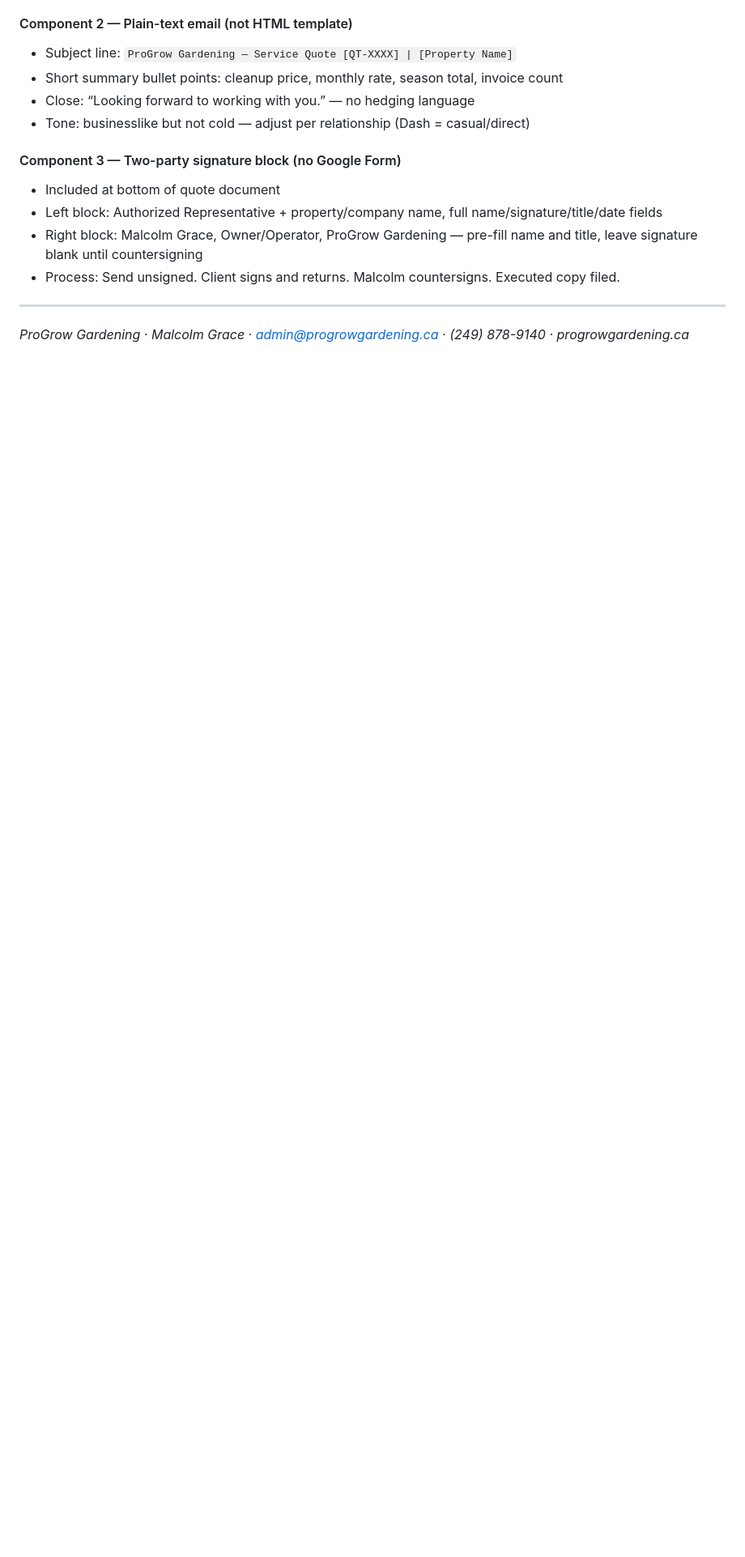
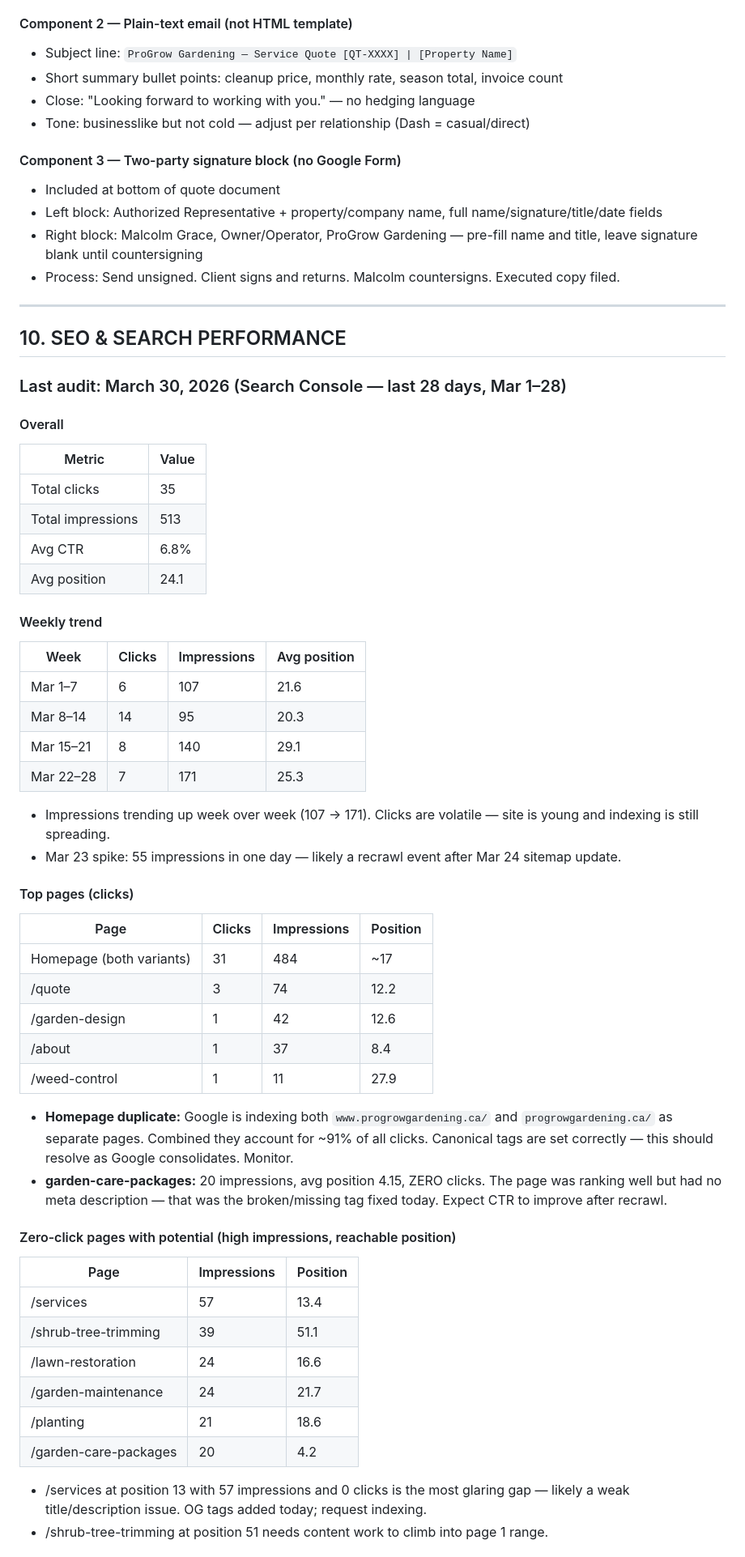
Before and after one commit to malcolmgrace/progrow-gardening, a Markdown page: Progrow_backlog.md, the part around one of its changes. Shown at 81% size. Rendered like a GitHub page; blank space fills up the shorter version.

```diff
--- a/Progrow_backlog.md
+++ b/Progrow_backlog.md
@@ -444,7 +412,7 @@ The universal Apps Script reads this sheet by row label. Keep row labels exact.
 
 - Subject line: `ProGrow Gardening — Service Quote [QT-XXXX] | [Property Name]`
 - Short summary bullet points: cleanup price, monthly rate, season total, invoice count
-- Close: “Looking forward to working with you.” — no hedging language
+- Close: "Looking forward to working with you." — no hedging language
 - Tone: businesslike but not cold — adjust per relationship (Dash = casual/direct)
 
 #### Component 3 — Two-party signature block (no Google Form)
@@ -456,4 +424,55 @@ The universal Apps Script reads this sheet by row label. Keep row labels exact.
 
 -----
 
-*ProGrow Gardening · Malcolm Grace · [admin@progrowgardening.ca](mailto:admin@progrowgardening.ca) · (249) 878-9140 · progrowgardening.ca*
+## 10. SEO & SEARCH PERFORMANCE
+
+### Last audit: March 30, 2026 (Search Console — last 28 days, Mar 1–28)
+
+#### Overall
+
+| Metric | Value |
+|---|---|
+| Total clicks | 35 |
+| Total impressions | 513 |
+| Avg CTR | 6.8% |
+| Avg position | 24.1 |
+
+#### Weekly trend
+
+| Week | Clicks | Impressions | Avg position |
+|---|---|---|---|
+| Mar 1–7 | 6 | 107 | 21.6 |
+| Mar 8–14 | 14 | 95 | 20.3 |
+| Mar 15–21 | 8 | 140 | 29.1 |
+| Mar 22–28 | 7 | 171 | 25.3 |
+
+- Impressions trending up week over week (107 → 171). Clicks are volatile — site is young and indexing is still spreading.
+- Mar 23 spike: 55 impressions in one day — likely a recrawl event after Mar 24 sitemap update.
+
+#### Top pages (clicks)
+
+| Page | Clicks | Impressions | Position |
+|---|---|---|---|
+| Homepage (both variants) | 31 | 484 | ~17 |
+| /quote | 3 | 74 | 12.2 |
+| /garden-design | 1 | 42 | 12.6 |
+| /about | 1 | 37 | 8.4 |
+| /weed-control | 1 | 11 | 27.9 |
+
+- **Homepage duplicate:** Google is indexing both `www.progrowgardening.ca/` and `progrowgardening.ca/` as separate pages. Combined they account for ~91% of all clicks. Canonical tags are set correctly — this should resolve as Google consolidates. Monitor.
+- **garden-care-packages:** 20 impressions, avg position 4.15, ZERO clicks. The page was ranking well but had no meta description — that was the broken/missing tag fixed today. Expect CTR to improve after recrawl.
+
+#### Zero-click pages with potential (high impressions, reachable position)
+
+| Page | Impressions | Position |
+|---|---|---|
+| /services | 57 | 13.4 |
+| /shrub-tree-trimming | 39 | 51.1 |
+| /lawn-restoration | 24 | 16.6 |
+| /garden-maintenance | 24 | 21.7 |
+| /planting | 21 | 18.6 |
+| /garden-care-packages | 20 | 4.2 |
+
+- /services at position 13 with 57 impressions and 0 clicks is the most glaring gap — likely a weak title/description issue. OG tags added today; request indexing.
+- /shrub-tree-trimming at position 51 needs content work to climb into page 1 range.
+
```
Also changed, not shown: other parts of Progrow_backlog.md (+130 -106 lines).
